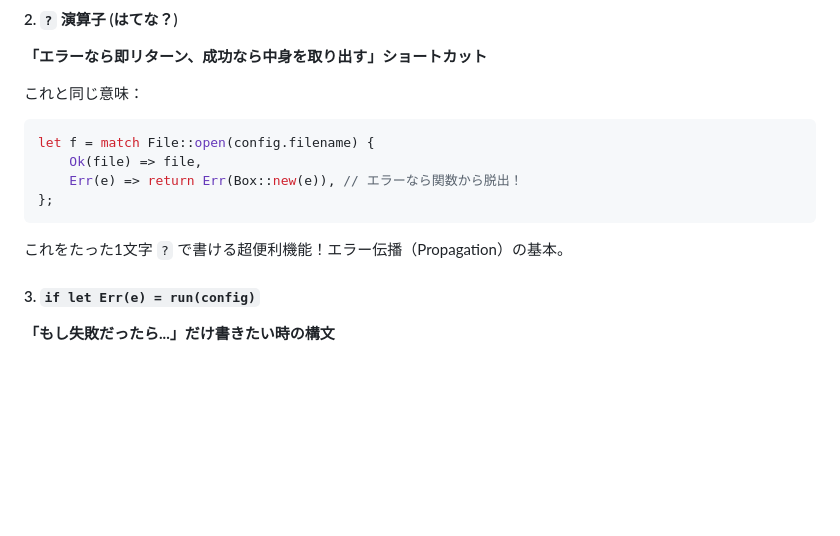
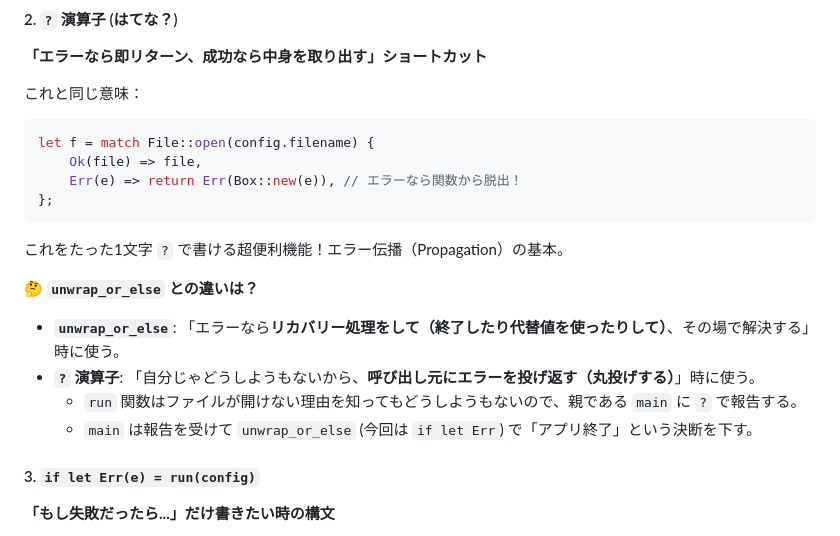
Before and after one commit to Inazumimakoto/rust-study, a Markdown page: devlog/ch12_cli_project.md, the part around the change. Rendered like a GitHub page; blank space fills up the shorter version.

Commit message:
📝 Ch12: ?演算子 vs unwrap_or_else の使い分け解説追記

````diff
--- a/devlog/ch12_cli_project.md
+++ b/devlog/ch12_cli_project.md
@@ -366,6 +366,13 @@ let f = match File::open(config.filename) {
 ```
 これをたった1文字 `?` で書ける超便利機能！エラー伝播（Propagation）の基本。
 
+**🤔 `unwrap_or_else` との違いは？**
+*   **`unwrap_or_else`**: 「エラーなら**リカバリー処理をして（終了したり代替値を使ったりして）**、その場で解決する」時に使う。
+*   **`?` 演算子**: 「自分じゃどうしようもないから、**呼び出し元にエラーを投げ返す（丸投げする）**」時に使う。
+    *   `run` 関数はファイルが開けない理由を知ってもどうしようもないので、親である `main` に `?` で報告する。
+    *   `main` は報告を受けて `unwrap_or_else` (今回は `if let Err`) で「アプリ終了」という決断を下す。
+
+
 #### 3. `if let Err(e) = run(config)`
 **「もし失敗だったら...」だけ書きたい時の構文**
 
````
